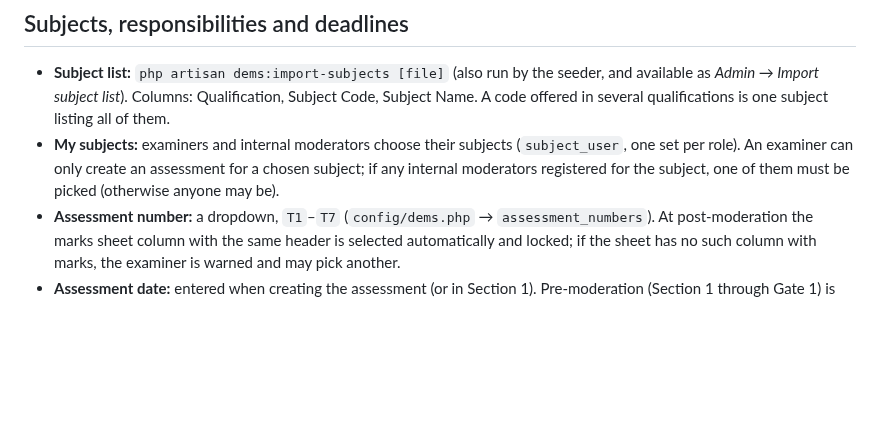
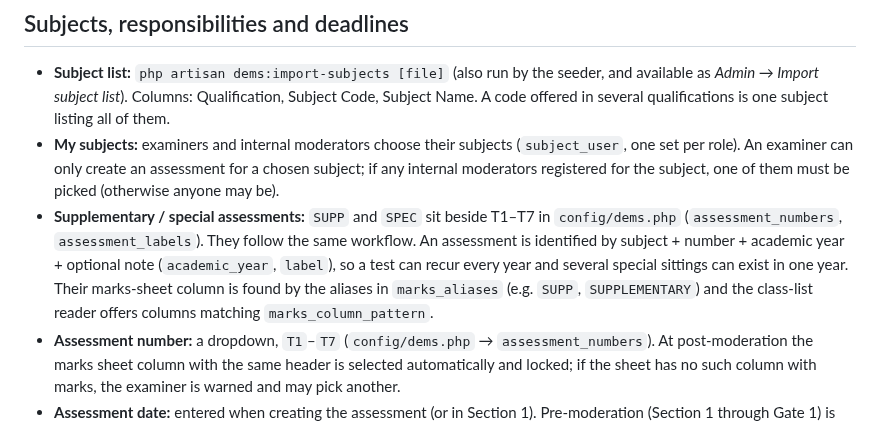
Before and after one commit to meyerjo2024/ModerationDEMS, a Markdown page: docs/workflow.md, the part around the change. Drawn GitHub-style; blank space fills up the shorter version.

```diff
--- a/docs/workflow.md
+++ b/docs/workflow.md
@@ -6,6 +6,7 @@ How a record moves through Moderation DEMS, who can act at each step, and what t
 
 - **Subject list:** `php artisan dems:import-subjects [file]` (also run by the seeder, and available as *Admin → Import subject list*). Columns: Qualification, Subject Code, Subject Name. A code offered in several qualifications is one subject listing all of them.
 - **My subjects:** examiners and internal moderators choose their subjects (`subject_user`, one set per role). An examiner can only create an assessment for a chosen subject; if any internal moderators registered for the subject, one of them must be picked (otherwise anyone may be).
+- **Supplementary / special assessments:** `SUPP` and `SPEC` sit beside T1–T7 in `config/dems.php` (`assessment_numbers`, `assessment_labels`). They follow the same workflow. An assessment is identified by subject + number + academic year + optional note (`academic_year`, `label`), so a test can recur every year and several special sittings can exist in one year. Their marks-sheet column is found by the aliases in `marks_aliases` (e.g. `SUPP`, `SUPPLEMENTARY`) and the class-list reader offers columns matching `marks_column_pattern`.
 - **Assessment number:** a dropdown, `T1`–`T7` (`config/dems.php` → `assessment_numbers`). At post-moderation the marks sheet column with the same header is selected automatically and locked; if the sheet has no such column with marks, the examiner is warned and may pick another.
 - **Assessment date:** entered when creating the assessment (or in Section 1). Pre-moderation (Section 1 through Gate 1) is due `assessment date − 14 days`; post-moderation (Section 2 through final sign-off) is due `assessment date + 14 days`. Deadlines are shown, never block work.
 - **Default internal moderator:** per examiner and subject (`subject_user.default_internal_moderator_id`), chosen on *My subjects*; pre-selected on the new-assessment form. It must be an active internal moderator other than the examiner and, when moderators registered for the subject, one of them.
```
Also changed, not shown: README.md (+1 -0 lines), docs/manuals/01-examiner.md (+9 -0 lines), docs/screenshots/new-assessment.png, 16 other files.
